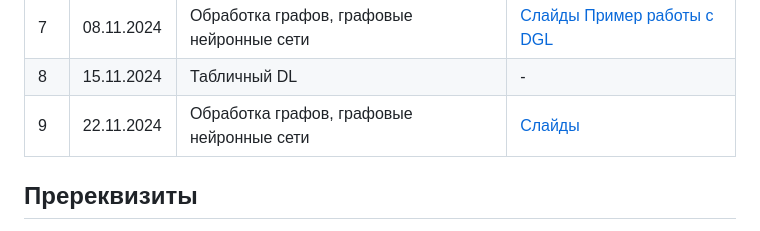
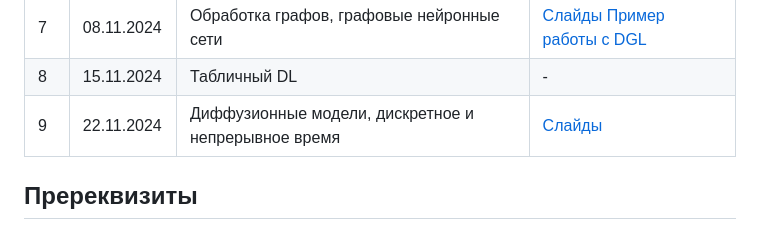
Before and after one commit to mmp-efml/mmp-efml-2024-fall, a Markdown page: README.md, the part around the change. Drawn GitHub-style.

```diff
--- a/README.md
+++ b/README.md
@@ -41,7 +41,7 @@
 | 6  | 01.11.2024 | Текстовый поиск. RAG | [Слайды](presentations/lec6_textsearch_rag/slides.pdf) [Ноутбук](notebooks/sem6_textsearch_rag.ipynb) |
 | 7  | 08.11.2024 | Обработка графов, графовые нейронные сети | [Слайды](presentations/lec7_gnn.pdf) [Пример работы с DGL](https://docs.dgl.ai/en/1.1.x/tutorials/blitz/1_introduction.html) |
 | 8  | 15.11.2024 | Табличный DL | - |
-| 9  | 22.11.2024 | Обработка графов, графовые нейронные сети | [Слайды](presentations/lec9_diffusion.pdf) |
+| 9  | 22.11.2024 | Диффузионные модели, дискретное и непрерывное время | [Слайды](presentations/lec9_diffusion.pdf) |
 
 ## Пререквизиты
 
```
